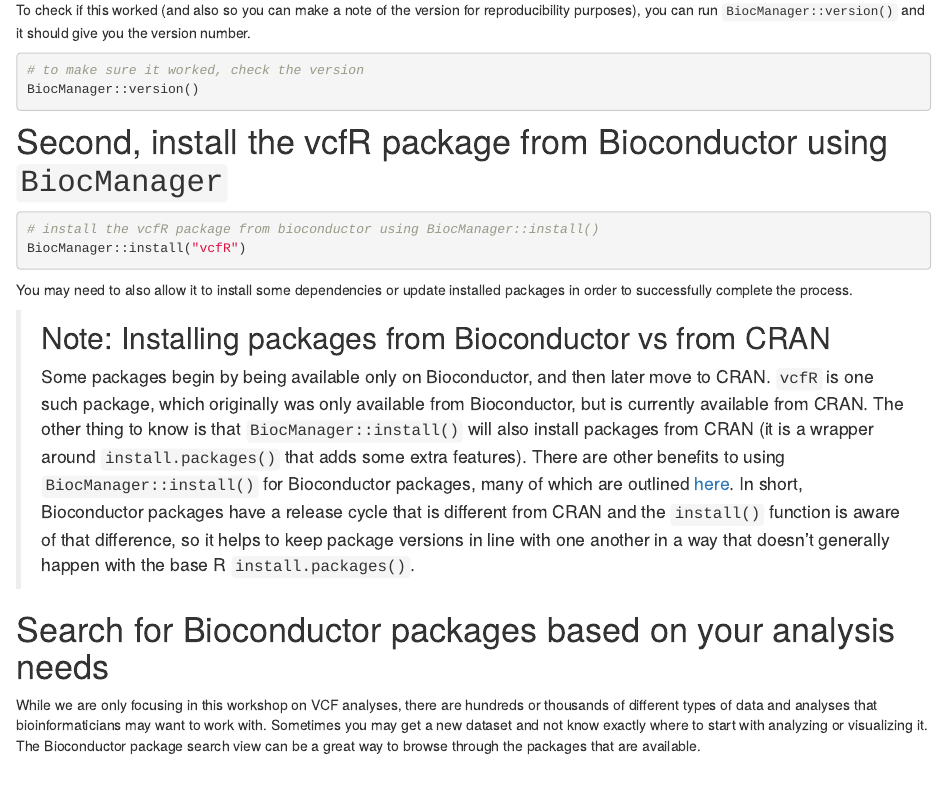
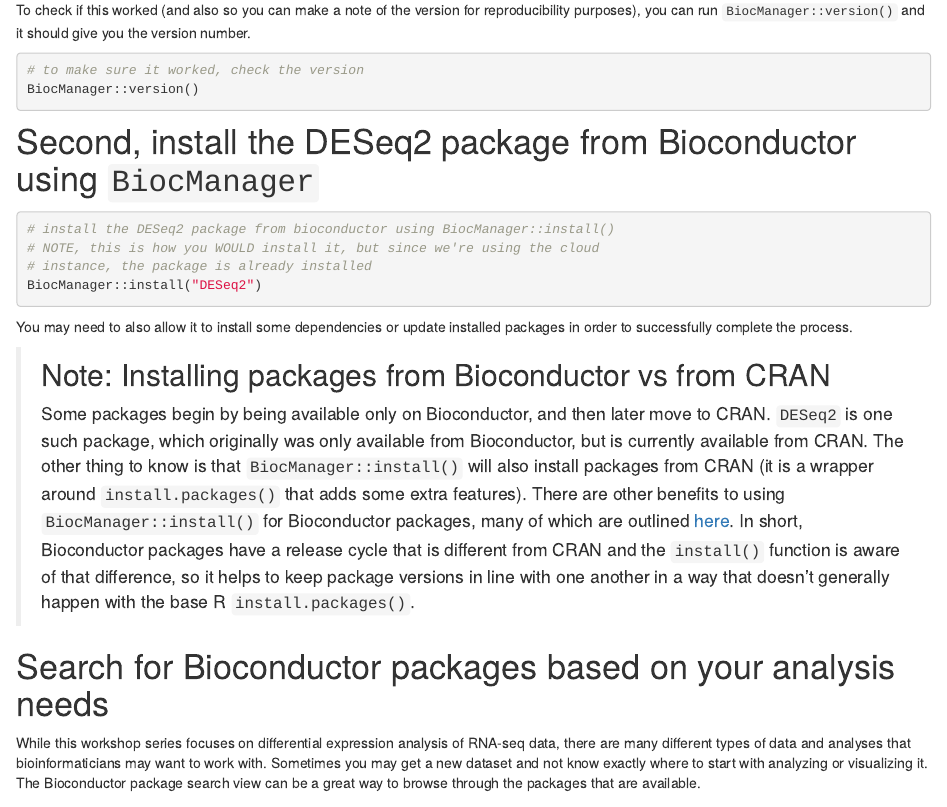
Before and after one commit to umich-brcf-bioinf/2022-02-28-umich-computational-foundations, an R Markdown document (source/r-04-bioconductor-vcfr.Rmd): the page in a window 1100 px wide, from 660 px down. The pictures show the output file html/r-04-bioconductor-vcfr.html that the author committed with the source, opened offline; library style sheets and scripts come from the installed R packages.

Commit message:
R module 4; update language to reflect DE analysis

````diff
--- a/source/r-04-bioconductor-vcfr.Rmd
+++ b/source/r-04-bioconductor-vcfr.Rmd
@@ -51,24 +51,26 @@ To check if this worked (and also so you can make a note of the version for repr
 BiocManager::version()
 ```
 
-# Second, install the vcfR package from Bioconductor using `BiocManager`
+# Second, install the DESeq2 package from Bioconductor using `BiocManager`
 
-```{r install-vcfR, eval = FALSE}
-# install the vcfR package from bioconductor using BiocManager::install()
-BiocManager::install("vcfR")
+```{r install-DESeq2, eval = FALSE}
+# install the DESeq2 package from bioconductor using BiocManager::install()
+# NOTE, this is how you WOULD install it, but since we're using the cloud
+# instance, the package is already installed
+BiocManager::install("DESeq2")
 ```
 You may need to also allow it to install some dependencies or update installed packages in order to successfully complete the process.
 
 > ## Note: Installing packages from Bioconductor vs from CRAN
 >
-> Some packages begin by being available only on Bioconductor, and then later move to CRAN. `vcfR` is one such package, which originally was only available from Bioconductor, but is currently available from CRAN. The other thing to know is that `BiocManager::install()` will also install packages from CRAN (it is a wrapper around `install.packages()` that adds some extra features). There are other benefits to using `BiocManager::install()` for Bioconductor packages, many of which are outlined [here](https://www.bioconductor.org/install/). In short, Bioconductor packages have a release cycle that is different from CRAN and the `install()` function is aware of that difference, so it helps to keep package versions in line with one another in a way that doesn't generally happen with the base R `install.packages()`.
+> Some packages begin by being available only on Bioconductor, and then later move to CRAN. `DESeq2` is one such package, which originally was only available from Bioconductor, but is currently available from CRAN. The other thing to know is that `BiocManager::install()` will also install packages from CRAN (it is a wrapper around `install.packages()` that adds some extra features). There are other benefits to using `BiocManager::install()` for Bioconductor packages, many of which are outlined [here](https://www.bioconductor.org/install/). In short, Bioconductor packages have a release cycle that is different from CRAN and the `install()` function is aware of that difference, so it helps to keep package versions in line with one another in a way that doesn't generally happen with the base R `install.packages()`.
 >
 
 
 
 # Search for Bioconductor packages based on your analysis needs
 
-While we are only focusing in this workshop on VCF analyses, there are hundreds or thousands of different types of data and analyses that bioinformaticians may want to work with. Sometimes you may get a new dataset and not know exactly where to start with analyzing or visualizing it. The Bioconductor package search view can be a great way to browse through the packages that are available.
+While this workshop series focuses on differential expression analysis of RNA-seq data, there are many different types of data and analyses that bioinformaticians may want to work with. Sometimes you may get a new dataset and not know exactly where to start with analyzing or visualizing it. The Bioconductor package search view can be a great way to browse through the packages that are available.
 
 ![screenshot of bioconductor search](images/bioconductor_search.jpg)
 
````
Also changed, not shown: html/r-04-bioconductor-vcfr.html, source/r-04-bioconductor-vcfr.Rmd (4 more changed lines).
